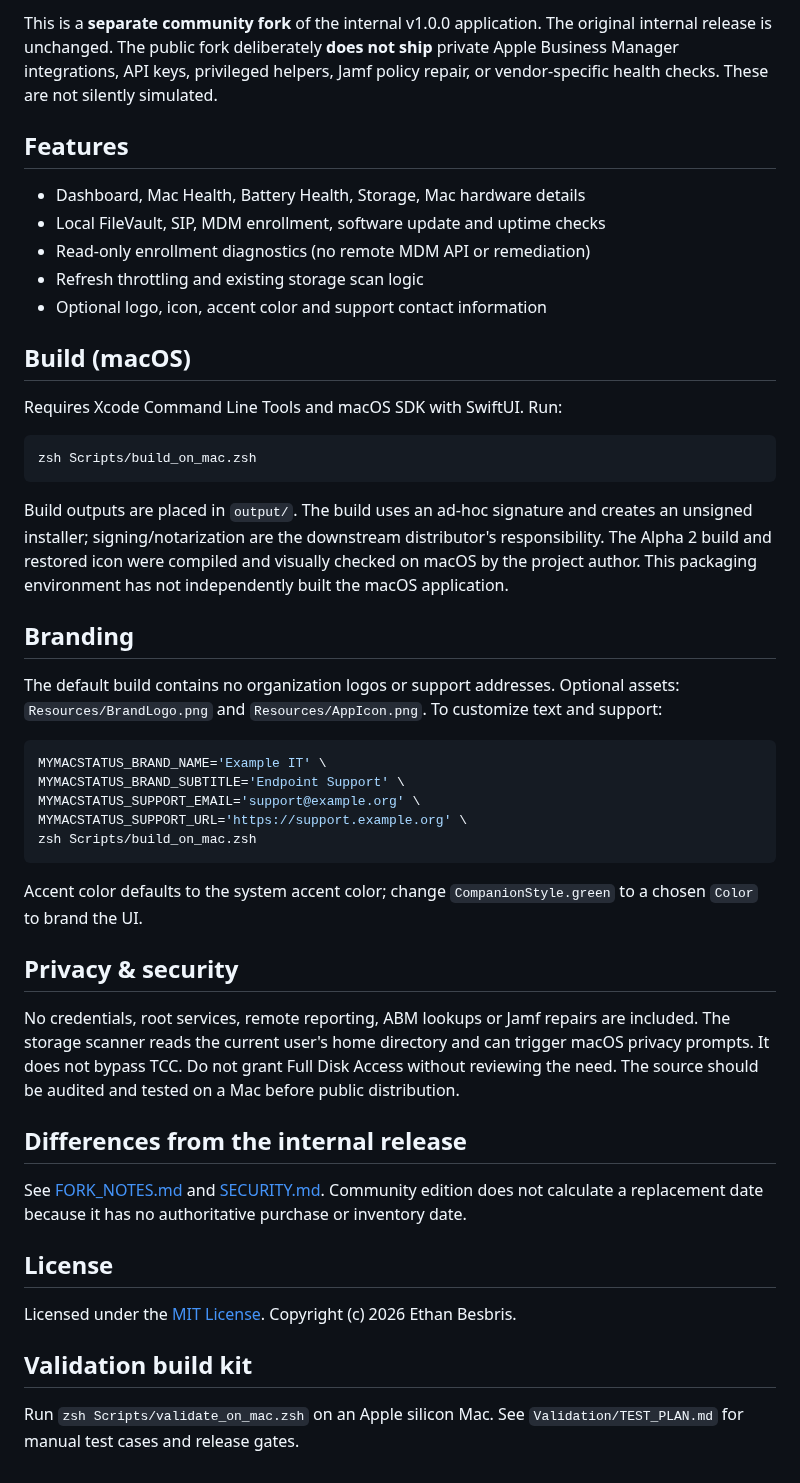
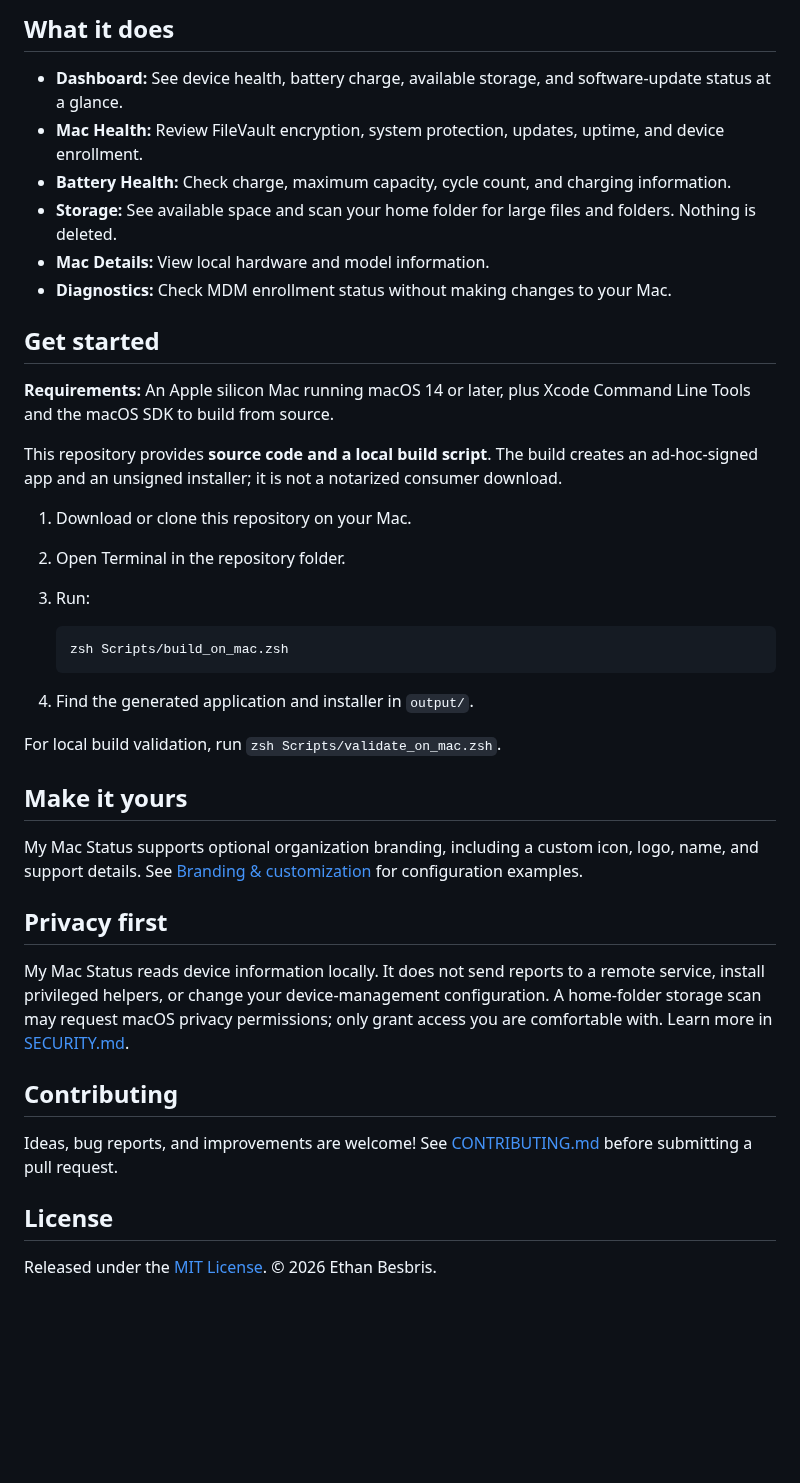
Before and after one commit to prettyflyjewishguy/My-Mac-Status, a Markdown page: README.md, the part around one of its changes. Rendered like a GitHub page; blank space fills up the shorter version.

Commit message:
Add files via upload
Refresh README and add application screenshots

````diff
--- a/README.md
+++ b/README.md
@@ -29,49 +25,43 @@ An **unbranded, MDM-agnostic** macOS SwiftUI application for local device health
 
-This is a **separate community fork** of the internal v1.0.0 application. The original internal release is unchanged. The public fork deliberately **does not ship** private Apple Business Manager integrations, API keys, privileged helpers, Jamf policy repair, or vendor-specific health checks. These are not silently simulated.
+## What it does
 
-## Features
-- Dashboard, Mac Health, Battery Health, Storage, Mac hardware details
-- Local FileVault, SIP, MDM enrollment, software update and uptime checks
-- Read-only enrollment diagnostics (no remote MDM API or remediation)
-- Refresh throttling and existing storage scan logic
-- Optional logo, icon, accent color and support contact information
+- **Dashboard:** See device health, battery charge, available storage, and software-update status at a glance.
+- **Mac Health:** Review FileVault encryption, system protection, updates, uptime, and device enrollment.
+- **Battery Health:** Check charge, maximum capacity, cycle count, and charging information.
+- **Storage:** See available space and scan your home folder for large files and folders. Nothing is deleted.
+- **Mac Details:** View local hardware and model information.
+- **Diagnostics:** Check MDM enrollment status without making changes to your Mac.
 
-## Build (macOS)
+## Get started
 
-Requires Xcode Command Line Tools and macOS SDK with SwiftUI. Run:
+**Requirements:** An Apple silicon Mac running macOS 14 or later, plus Xcode Command Line Tools and the macOS SDK to build from source.
 
-```zsh
-zsh Scripts/build_on_mac.zsh
-```
+This repository provides **source code and a local build script**. The build creates an ad-hoc-signed app and an unsigned installer; it is not a notarized consumer download.
 
-Build outputs are placed in `output/`. The build uses an ad-hoc signature and creates an unsigned installer; signing/notarization are the downstream distributor's responsibility. The Alpha 2 build and restored icon were compiled and visually checked on macOS by the project author. This packaging environment has not independently built the macOS application.
+1. Download or clone this repository on your Mac.
+2. Open Terminal in the repository folder.
+3. Run:
 
-## Branding
+   ```zsh
+   zsh Scripts/build_on_mac.zsh
+   ```
 
-The default build contains no organization logos or support addresses. Optional assets: `Resources/BrandLogo.png` and `Resources/AppIcon.png`. To customize text and support:
+4. Find the generated application and installer in `output/`.
 
-```zsh
-MYMACSTATUS_BRAND_NAME='Example IT' \
-MYMACSTATUS_BRAND_SUBTITLE='Endpoint Support' \
-MYMACSTATUS_SUPPORT_EMAIL='support@example.org' \
-MYMACSTATUS_SUPPORT_URL='https://support.example.org' \
-zsh Scripts/build_on_mac.zsh
-```
+For local build validation, run `zsh Scripts/validate_on_mac.zsh`.
 
-Accent color defaults to the system accent color; change `CompanionStyle.green` to a chosen `Color` to brand the UI.
+## Make it yours
 
-## Privacy & security
+My Mac Status supports optional organization branding, including a custom icon, logo, name, and support details. See [Branding & customization](docs/BRANDING.md) for configuration examples.
 
-No credentials, root services, remote reporting, ABM lookups or Jamf repairs are included. The storage scanner reads the current user's home directory and can trigger macOS privacy prompts. It does not bypass TCC. Do not grant Full Disk Access without reviewing the need. The source should be audited and tested on a Mac before public distribution.
+## Privacy first
 
-## Differences from the internal release
+My Mac Status reads device information locally. It does not send reports to a remote service, install privileged helpers, or change your device-management configuration. A home-folder storage scan may request macOS privacy permissions; only grant access you are comfortable with. Learn more in [SECURITY.md](SECURITY.md).
 
-See [FORK_NOTES.md](FORK_NOTES.md) and [SECURITY.md](SECURITY.md). Community edition does not calculate a replacement date because it has no authoritative purchase or inventory date.
+## Contributing
+
+Ideas, bug reports, and improvements are welcome! See [CONTRIBUTING.md](CONTRIBUTING.md) before submitting a pull request.
 
 ## License
 
-Licensed under the [MIT License](LICENSE). Copyright (c) 2026 Ethan Besbris.
-
-## Validation build kit
-
-Run `zsh Scripts/validate_on_mac.zsh` on an Apple silicon Mac. See `Validation/TEST_PLAN.md` for manual test cases and release gates.
+Released under the [MIT License](LICENSE). © 2026 Ethan Besbris.
````
Also changed, not shown: other parts of README.md (+11 -15 lines), docs/BRANDING.md (+8 -4 lines), docs/assets/screenshots/battery-health.png (added), docs/assets/screenshots/dashboard.png (added), docs/assets/screenshots/diagnostics.png (added), docs/assets/screenshots/mac-details.png (added), docs/assets/screenshots/mac-health.png (added), docs/assets/screenshots/storage.png (added).
